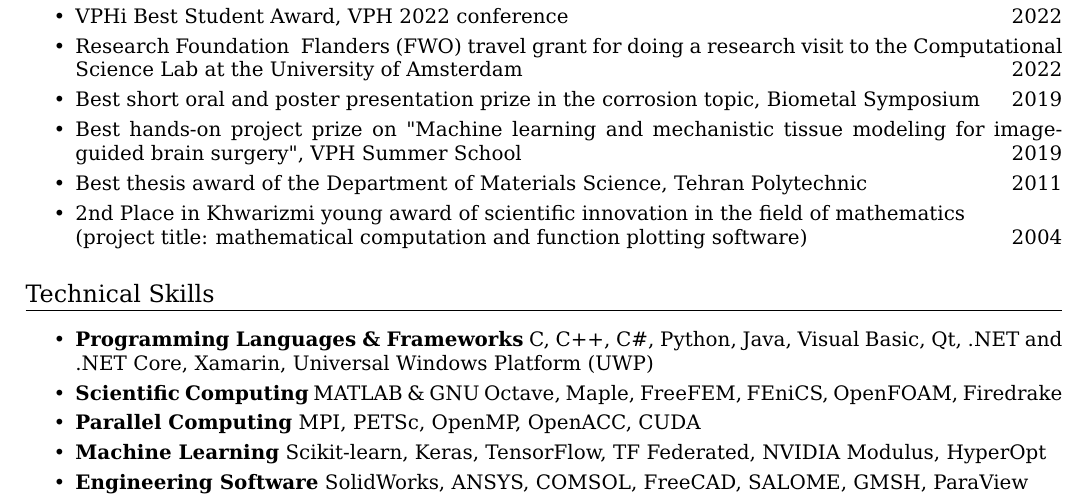
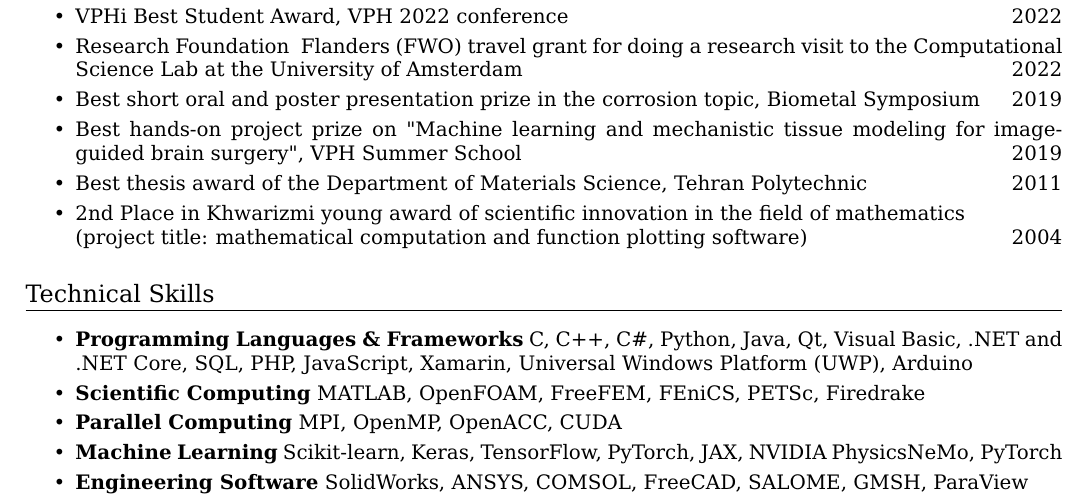
Before and after one commit to mbarzegary/MyCV-shortened, a LaTeX CV (main.tex): part of page 7 of 7, cut so that both start at the same text. The pictures show the PDF file main.pdf that the author committed with the source.

Commit message:
update technical skills section

```diff
--- a/main.tex
+++ b/main.tex
@@ -527,13 +527,13 @@ Best thesis award of the Department of Materials Science, Tehran Polytechnic \hf
 %\item
 %\textbf{Programming Languages \& Frameworks}  C, C++, C\#, Python, Java, Visual Basic, T-SQL, ActionScript, Qt, .NET and .NET Core, Android app development, Xamarin, Universal Windows Platform (UWP), Arduino
 \item
-\textbf{Programming Languages \& Frameworks}  C, C++, C\#, Python, Java, Visual Basic, Qt, .NET and .NET Core, Xamarin, Universal Windows Platform (UWP)
+\textbf{Programming Languages \& Frameworks}  C, C++, C\#, Python, Java, Qt, Visual Basic, .NET and .NET Core, SQL, PHP, JavaScript, Xamarin, Universal Windows Platform (UWP), Arduino
 \item
-\textbf{Scientific Computing}  MATLAB \& GNU Octave, Maple, FreeFEM, FEniCS, OpenFOAM, Firedrake
+\textbf{Scientific Computing}  MATLAB, OpenFOAM, FreeFEM, FEniCS, PETSc, Firedrake
 \item
-\textbf{Parallel Computing} MPI, PETSc, OpenMP, OpenACC, CUDA
+\textbf{Parallel Computing} MPI, OpenMP, OpenACC, CUDA
 \item
-\textbf{Machine Learning} Scikit-learn, Keras, TensorFlow, TF Federated, NVIDIA Modulus, HyperOpt
+\textbf{Machine Learning} Scikit-learn, Keras, TensorFlow, PyTorch, JAX, NVIDIA PhysicsNeMo, PyTorch
 %\item
 %\textbf{Databases} Microsoft SQL Server, MySQL (MariaDB), SQLite
 %\item
```
Also changed, not shown: main.pdf.
